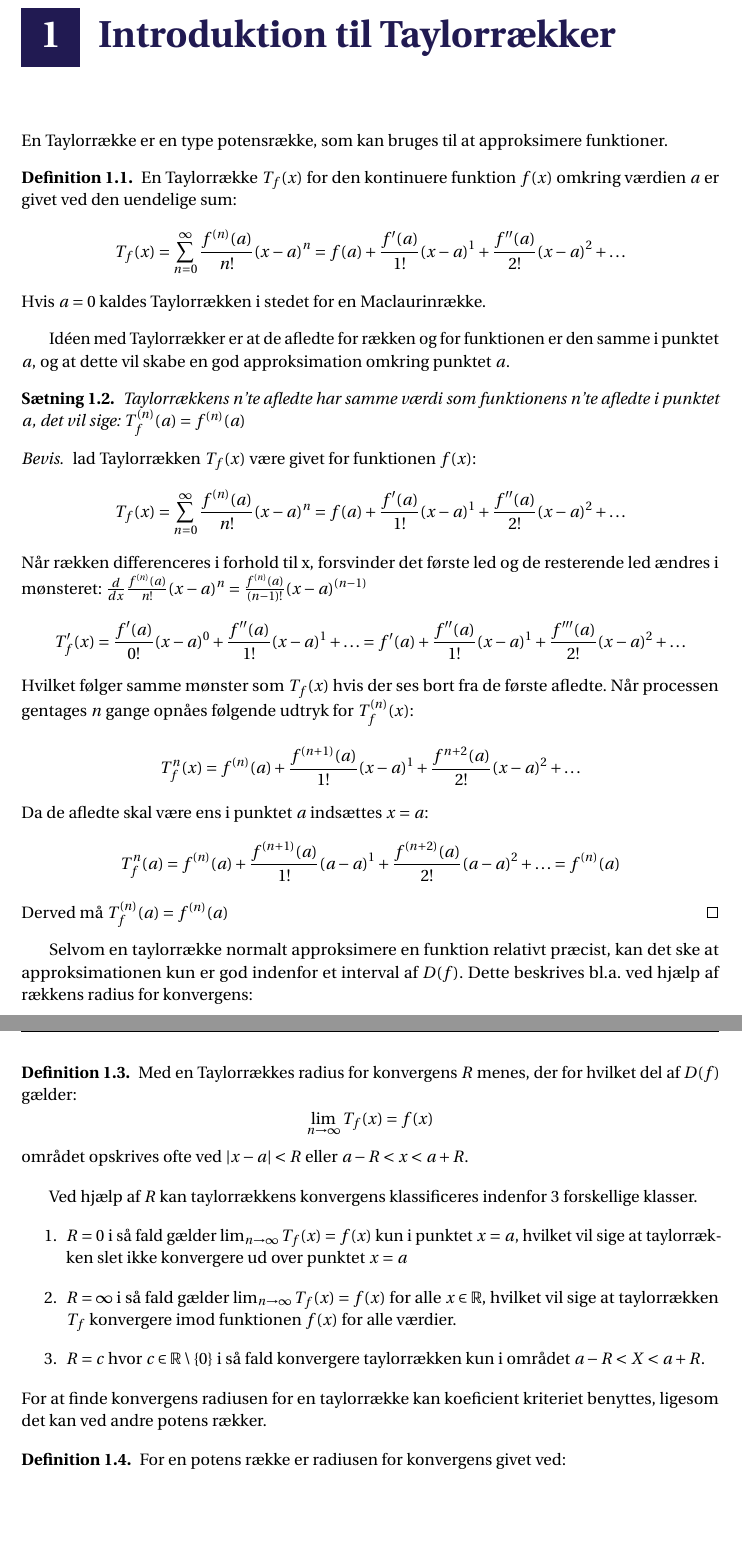
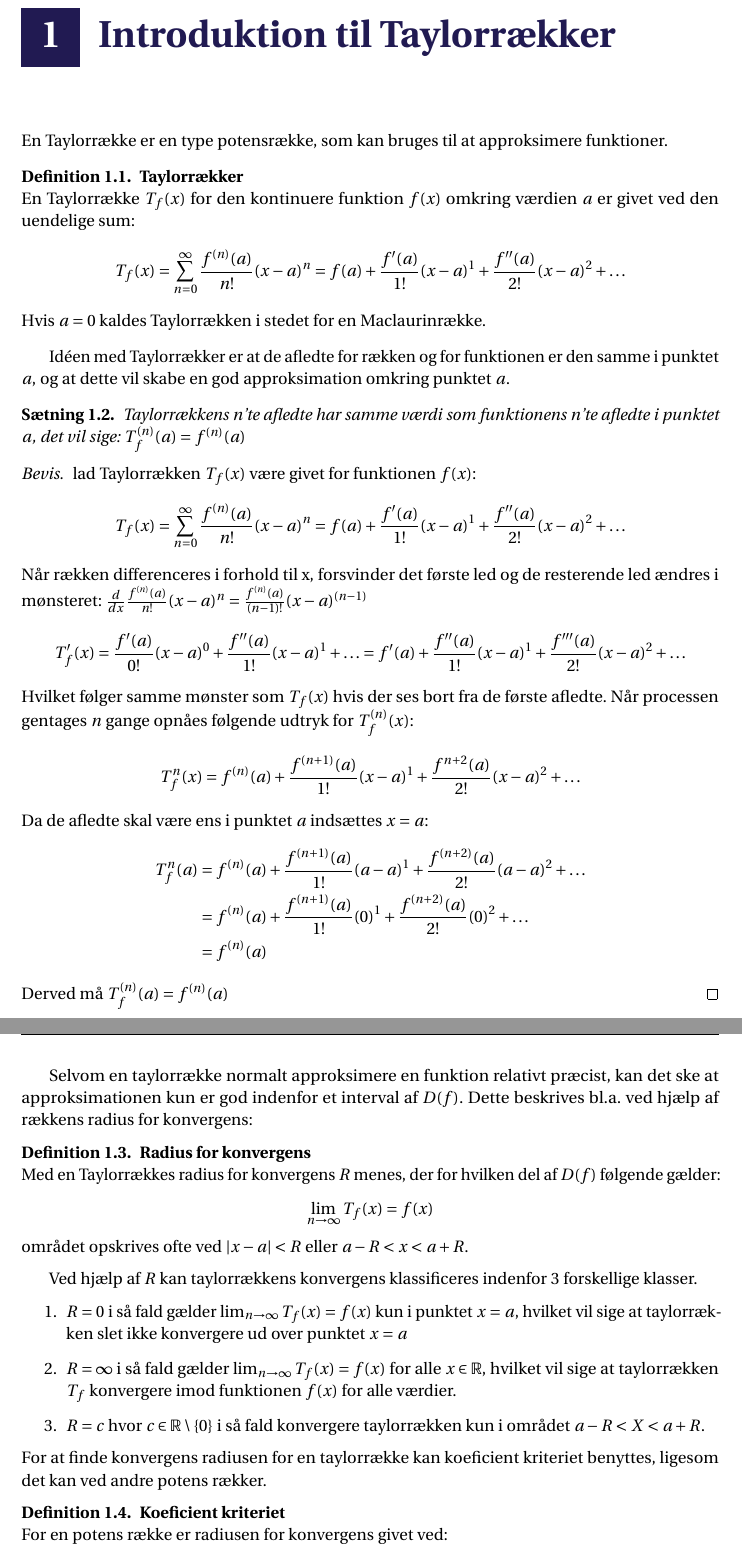
Before and after one commit to Collatz124/P0-part-2, a LaTeX thesis (master.tex, which reads incl/main/introTilTaylorRækker.tex): two parts of pages 5 and 6 of 19, joined at a grey line, cut so that both start at the same text, the shorter picture padded with empty space. Compiled offline with pdfLaTeX.

Commit message:
Gjorde beviset pænt

```diff
--- a/incl/main/introTilTaylorRækker.tex
+++ b/incl/main/introTilTaylorRækker.tex
@@ -2,6 +2,7 @@
 \label{ch:tr}
 En Taylorrække er en type potensrække, som kan bruges til at approksimere funktioner.
 \begin{defn}
+    \textbf{Taylorrækker}\\
     En Taylorrække $T_f(x)$ for den kontinuere funktion $f(x)$ omkring værdien $a$ er givet ved den uendelige sum:
     \[
         T_f(x) = \sum^{\infty}_{n=0} \frac{f^{(n)}(a)}{n!} (x-a)^{n}
@@ -32,22 +33,25 @@ og at dette vil skabe en god approksimation omkring punktet $a$.
         T_f^{n}(x) = f^{(n)}(a) + \frac{f^{(n + 1)}(a)}{1!}(x-a)^{1} + \frac{f^{n + 2}(a)}{2!}(x-a)^{2} + \ldots
     \]
     Da de afledte skal være ens i punktet $a$ indsættes $x = a$:
-    \[
-        T_f^{n}(a) = f^{(n)}(a) + \frac{f^{(n + 1)}(a)}{1!}(a-a)^{1} + \frac{f^{(n + 2)}(a)}{2!}(a-a)^{2} + \ldots
-        = f^{(n)}(a)
-    \]
+    \begin{align*}
+        T_f^{n}(a) &= f^{(n)}(a) + \frac{f^{(n + 1)}(a)}{1!}(a-a)^{1} + \frac{f^{(n + 2)}(a)}{2!}(a-a)^{2} + \ldots \\
+                   &= f^{(n)}(a) + \frac{f^{(n + 1)}(a)}{1!}(0)^{1} + \frac{f^{(n + 2)}(a)}{2!}(0)^{2} + \ldots \\
+                   &= f^{(n)}(a)
+    \end{align*}
     Derved må $T_f^{(n)}(a) = f^{(n)}(a)$
 \end{proof}
 Selvom en taylorrække normalt approksimere en funktion relativt præcist, kan det ske at
 approksimationen kun er god indenfor et interval af $D(f)$. Dette beskrives bl.a. ved hjælp af rækkens
 radius for konvergens:
 \begin{defn} % Definitionen på radius for konvergens
-    Med en Taylorrækkes radius for konvergens $R$ menes, der for hvilket del af $D(f)$ gælder:
+    \textbf{Radius for konvergens}\\
+    Med en Taylorrækkes radius for konvergens $R$ menes, der for hvilken del af $D(f)$ følgende gælder:
     \[
         \lim_{n \rightarrow \infty} T_f(x) = f(x)
     \]
     området opskrives ofte ved $|x-a| < R$ eller $a - R < x < a + R$.
 \end{defn}
+\label{def:radiusForKonvergens}
 Ved hjælp af $R$ kan taylorrækkens konvergens klassificeres indenfor 3 forskellige klasser.
 \begin{enumerate} % klassification af rækkens radius for konvergens.
     \item $R = 0$ i så fald gælder $\lim_{n \rightarrow \infty} T_f(x) = f(x)$ kun i punktet $x = a$,
@@ -58,7 +62,7 @@ Ved hjælp af $R$ kan taylorrækkens konvergens klassificeres indenfor 3 forskel
 \end{enumerate}
 For at finde konvergens radiusen for en taylorrække kan koeficient kriteriet benyttes, ligesom det kan ved andre potens rækker.
 \begin{defn} % Definitation af koeficient kriteriet
-    For en potens række er radiusen for konvergens givet ved:
+    \textbf{Koeficient kriteriet}\\For en potens række er radiusen for konvergens givet ved:
     \[
         \frac{1}{R} = \lim_{n \rightarrow \infty} \left\lvert \frac{c_{n + 1}}{c_n} \right\lvert
     \]
@@ -68,5 +73,4 @@ For at finde konvergens radiusen for en taylorrække kan koeficient kriteriet be
 
-% Ratio test for Rækker: https://www.youtube.com/watch?v=av947KCWf2U&ab_channel=KhanAcademy
 \subsection*{\textbf{Eksempel:} Maclaurin rækken for $e^x$ og dens radius for konvergens}
 Der ønskes en Maclaurin række for beregning af funktions værdien for funktionen $f(x) = e^x$.
 Da $\frac{d}{dx}e^x = e^x$ kan Maclaurin rækken opskrives som:
```
Also changed, not shown: incl/main/introTilTaylorRækker.tex (3 more changed lines).
